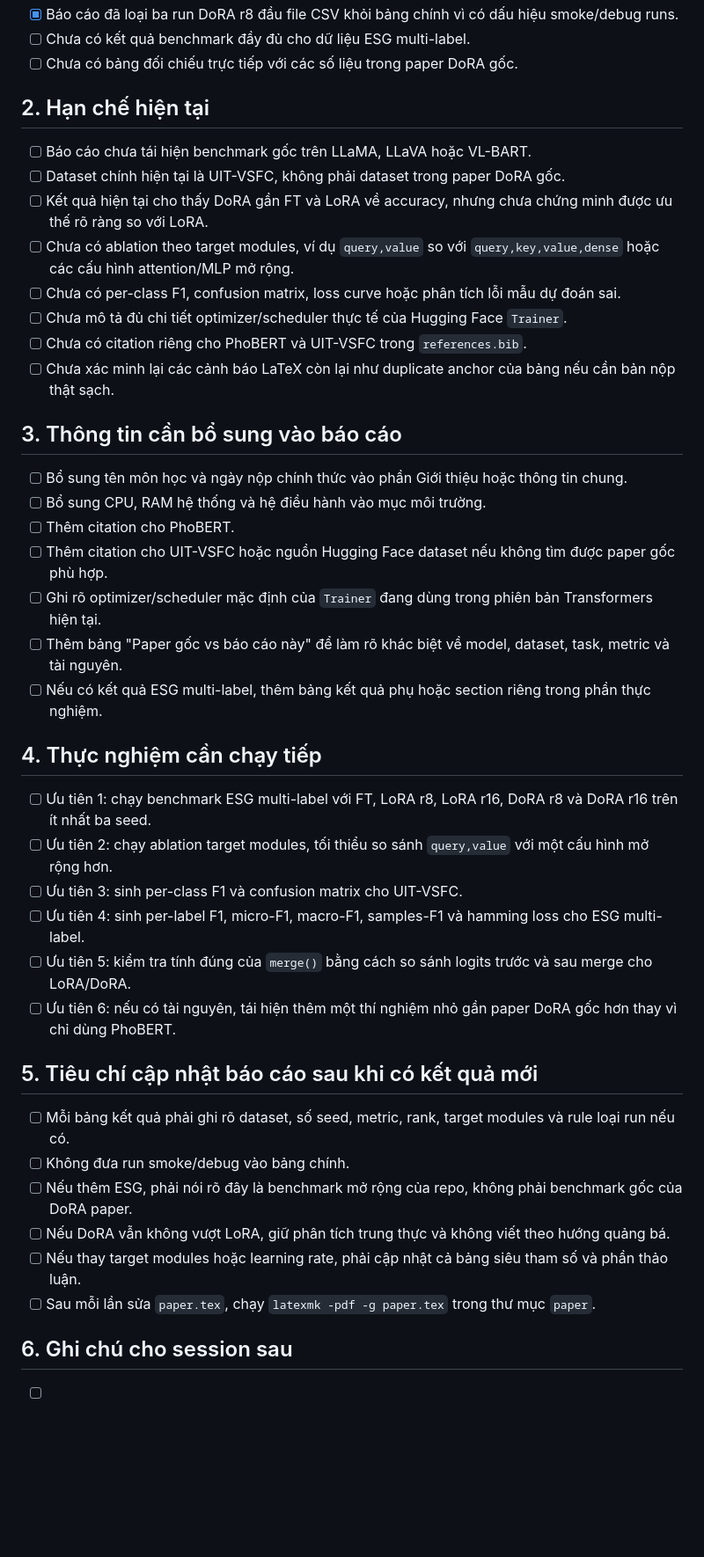
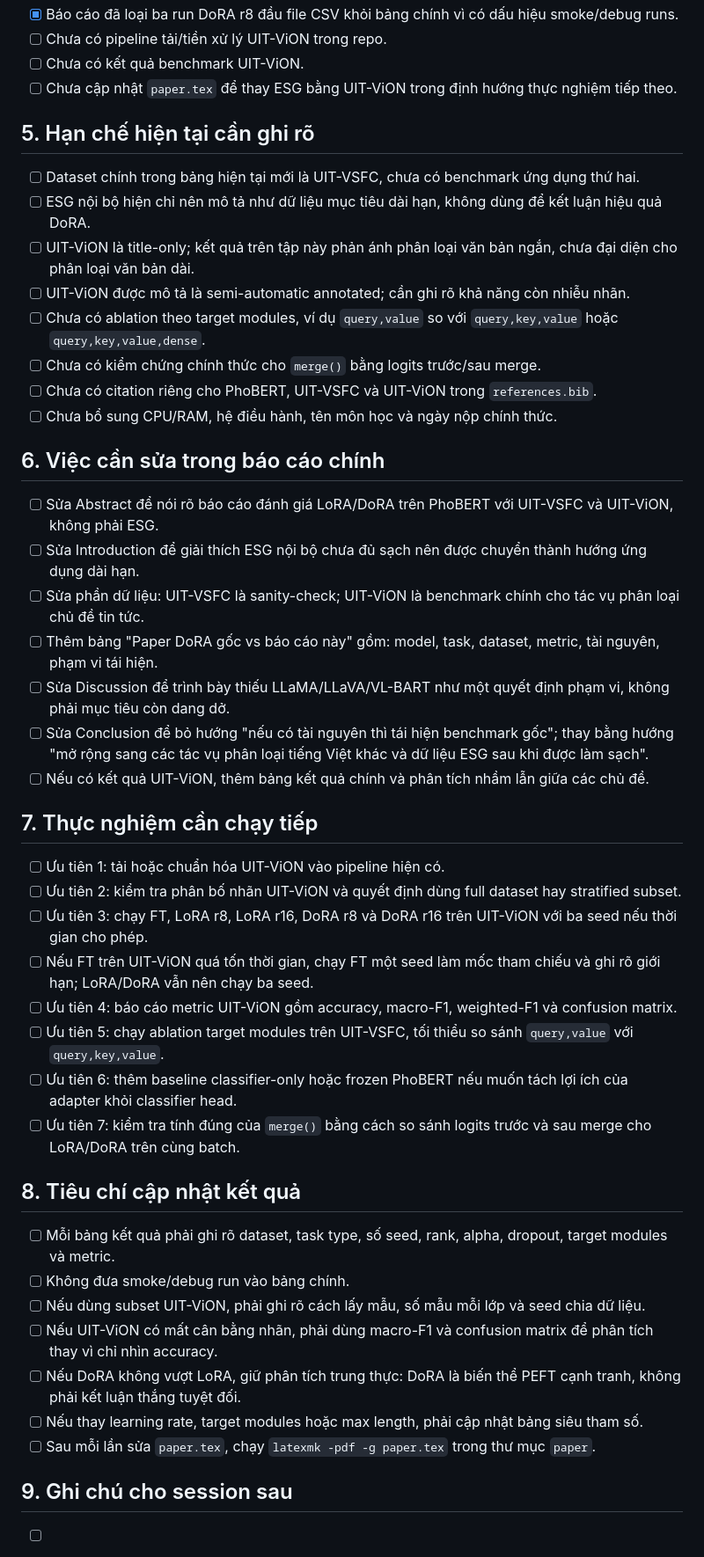
Before and after one commit to 3ChuBeDan/PEFT-from-scartch, a Markdown page: paper/next_objective.md, the part around one of its changes. Shown at 88% size. Rendered like a GitHub page; blank space fills up the shorter version.

Commit message:
cập nhật next_objective và hướng định hướng lại

```diff
--- a/paper/next_objective.md
+++ b/paper/next_objective.md
@@ -18,45 +48,49 @@ File này là ghi chú bàn giao cho các session tiếp theo. Mục tiêu là g
 - [x] Báo cáo đã loại ba run DoRA r8 đầu file CSV khỏi bảng chính vì có dấu hiệu smoke/debug runs.
-- [ ] Chưa có kết quả benchmark đầy đủ cho dữ liệu ESG multi-label.
-- [ ] Chưa có bảng đối chiếu trực tiếp với các số liệu trong paper DoRA gốc.
+- [ ] Chưa có pipeline tải/tiền xử lý UIT-ViON trong repo.
+- [ ] Chưa có kết quả benchmark UIT-ViON.
+- [ ] Chưa cập nhật `paper.tex` để thay ESG bằng UIT-ViON trong định hướng thực nghiệm tiếp theo.
 
-## 2. Hạn chế hiện tại
+## 5. Hạn chế hiện tại cần ghi rõ
 
-- [ ] Báo cáo chưa tái hiện benchmark gốc trên LLaMA, LLaVA hoặc VL-BART.
-- [ ] Dataset chính hiện tại là UIT-VSFC, không phải dataset trong paper DoRA gốc.
-- [ ] Kết quả hiện tại cho thấy DoRA gần FT và LoRA về accuracy, nhưng chưa chứng minh được ưu thế rõ ràng so với LoRA.
-- [ ] Chưa có ablation theo target modules, ví dụ `query,value` so với `query,key,value,dense` hoặc các cấu hình attention/MLP mở rộng.
-- [ ] Chưa có per-class F1, confusion matrix, loss curve hoặc phân tích lỗi mẫu dự đoán sai.
-- [ ] Chưa mô tả đủ chi tiết optimizer/scheduler thực tế của Hugging Face `Trainer`.
-- [ ] Chưa có citation riêng cho PhoBERT và UIT-VSFC trong `references.bib`.
-- [ ] Chưa xác minh lại các cảnh báo LaTeX còn lại như duplicate anchor của bảng nếu cần bản nộp thật sạch.
+- [ ] Dataset chính trong bảng hiện tại mới là UIT-VSFC, chưa có benchmark ứng dụng thứ hai.
+- [ ] ESG nội bộ hiện chỉ nên mô tả như dữ liệu mục tiêu dài hạn, không dùng để kết luận hiệu quả DoRA.
+- [ ] UIT-ViON là title-only; kết quả trên tập này phản ánh phân loại văn bản ngắn, chưa đại diện cho phân loại văn bản dài.
+- [ ] UIT-ViON được mô tả là semi-automatic annotated; cần ghi rõ khả năng còn nhiễu nhãn.
+- [ ] Chưa có ablation theo target modules, ví dụ `query,value` so với `query,key,value` hoặc `query,key,value,dense`.
+- [ ] Chưa có kiểm chứng chính thức cho `merge()` bằng logits trước/sau merge.
+- [ ] Chưa có citation riêng cho PhoBERT, UIT-VSFC và UIT-ViON trong `references.bib`.
+- [ ] Chưa bổ sung CPU/RAM, hệ điều hành, tên môn học và ngày nộp chính thức.
 
-## 3. Thông tin cần bổ sung vào báo cáo
+## 6. Việc cần sửa trong báo cáo chính
 
-- [ ] Bổ sung tên môn học và ngày nộp chính thức vào phần Giới thiệu hoặc thông tin chung.
-- [ ] Bổ sung CPU, RAM hệ thống và hệ điều hành vào mục môi trường.
-- [ ] Thêm citation cho PhoBERT.
-- [ ] Thêm citation cho UIT-VSFC hoặc nguồn Hugging Face dataset nếu không tìm được paper gốc phù hợp.
-- [ ] Ghi rõ optimizer/scheduler mặc định của `Trainer` đang dùng trong phiên bản Transformers hiện tại.
-- [ ] Thêm bảng "Paper gốc vs báo cáo này" để làm rõ khác biệt về model, dataset, task, metric và tài nguyên.
-- [ ] Nếu có kết quả ESG multi-label, thêm bảng kết quả phụ hoặc section riêng trong phần thực nghiệm.
+- [ ] Sửa Abstract để nói rõ báo cáo đánh giá LoRA/DoRA trên PhoBERT với UIT-VSFC và UIT-ViON, không phải ESG.
+- [ ] Sửa Introduction để giải thích ESG nội bộ chưa đủ sạch nên được chuyển thành hướng ứng dụng dài hạn.
+- [ ] Sửa phần dữ liệu: UIT-VSFC là sanity-check; UIT-ViON là benchmark chính cho tác vụ phân loại chủ đề tin tức.
+- [ ] Thêm bảng "Paper DoRA gốc vs báo cáo này" gồm: model, task, dataset, metric, tài nguyên, phạm vi tái hiện.
+- [ ] Sửa Discussion để trình bày thiếu LLaMA/LLaVA/VL-BART như một quyết định phạm vi, không phải mục tiêu còn dang dở.
+- [ ] Sửa Conclusion để bỏ hướng "nếu có tài nguyên thì tái hiện benchmark gốc"; thay bằng hướng "mở rộng sang các tác vụ phân loại tiếng Việt khác và dữ liệu ESG sau khi được làm sạch".
+- [ ] Nếu có kết quả UIT-ViON, thêm bảng kết quả chính và phân tích nhầm lẫn giữa các chủ đề.
 
-## 4. Thực nghiệm cần chạy tiếp
+## 7. Thực nghiệm cần chạy tiếp
 
-- [ ] Ưu tiên 1: chạy benchmark ESG multi-label với FT, LoRA r8, LoRA r16, DoRA r8 và DoRA r16 trên ít nhất ba seed.
-- [ ] Ưu tiên 2: chạy ablation target modules, tối thiểu so sánh `query,value` với một cấu hình mở rộng hơn.
-- [ ] Ưu tiên 3: sinh per-class F1 và confusion matrix cho UIT-VSFC.
-- [ ] Ưu tiên 4: sinh per-label F1, micro-F1, macro-F1, samples-F1 và hamming loss cho ESG multi-label.
-- [ ] Ưu tiên 5: kiểm tra tính đúng của `merge()` bằng cách so sánh logits trước và sau merge cho LoRA/DoRA.
-- [ ] Ưu tiên 6: nếu có tài nguyên, tái hiện thêm một thí nghiệm nhỏ gần paper DoRA gốc hơn thay vì chỉ dùng PhoBERT.
+- [ ] Ưu tiên 1: tải hoặc chuẩn hóa UIT-ViON vào pipeline hiện có.
+- [ ] Ưu tiên 2: kiểm tra phân bố nhãn UIT-ViON và quyết định dùng full dataset hay stratified subset.
+- [ ] Ưu tiên 3: chạy FT, LoRA r8, LoRA r16, DoRA r8 và DoRA r16 trên UIT-ViON với ba seed nếu thời gian cho phép.
+- [ ] Nếu FT trên UIT-ViON quá tốn thời gian, chạy FT một seed làm mốc tham chiếu và ghi rõ giới hạn; LoRA/DoRA vẫn nên chạy ba seed.
+- [ ] Ưu tiên 4: báo cáo metric UIT-ViON gồm accuracy, macro-F1, weighted-F1 và confusion matrix.
+- [ ] Ưu tiên 5: chạy ablation target modules trên UIT-VSFC, tối thiểu so sánh `query,value` với `query,key,value`.
+- [ ] Ưu tiên 6: thêm baseline classifier-only hoặc frozen PhoBERT nếu muốn tách lợi ích của adapter khỏi classifier head.
+- [ ] Ưu tiên 7: kiểm tra tính đúng của `merge()` bằng cách so sánh logits trước và sau merge cho LoRA/DoRA trên cùng batch.
 
-## 5. Tiêu chí cập nhật báo cáo sau khi có kết quả mới
+## 8. Tiêu chí cập nhật kết quả
 
-- [ ] Mỗi bảng kết quả phải ghi rõ dataset, số seed, metric, rank, target modules và rule loại run nếu có.
-- [ ] Không đưa run smoke/debug vào bảng chính.
-- [ ] Nếu thêm ESG, phải nói rõ đây là benchmark mở rộng của repo, không phải benchmark gốc của DoRA paper.
-- [ ] Nếu DoRA vẫn không vượt LoRA, giữ phân tích trung thực và không viết theo hướng quảng bá.
-- [ ] Nếu thay target modules hoặc learning rate, phải cập nhật cả bảng siêu tham số và phần thảo luận.
+- [ ] Mỗi bảng kết quả phải ghi rõ dataset, task type, số seed, rank, alpha, dropout, target modules và metric.
+- [ ] Không đưa smoke/debug run vào bảng chính.
+- [ ] Nếu dùng subset UIT-ViON, phải ghi rõ cách lấy mẫu, số mẫu mỗi lớp và seed chia dữ liệu.
+- [ ] Nếu UIT-ViON có mất cân bằng nhãn, phải dùng macro-F1 và confusion matrix để phân tích thay vì chỉ nhìn accuracy.
+- [ ] Nếu DoRA không vượt LoRA, giữ phân tích trung thực: DoRA là biến thể PEFT cạnh tranh, không phải kết luận thắng tuyệt đối.
+- [ ] Nếu thay learning rate, target modules hoặc max length, phải cập nhật bảng siêu tham số.
 - [ ] Sau mỗi lần sửa `paper.tex`, chạy `latexmk -pdf -g paper.tex` trong thư mục `paper`.
 
-## 6. Ghi chú cho session sau
+## 9. Ghi chú cho session sau
 
```
Also changed, not shown: other parts of paper/next_objective.md (+46 -15 lines), paper/Replan.md (added, +69 -0 lines).
